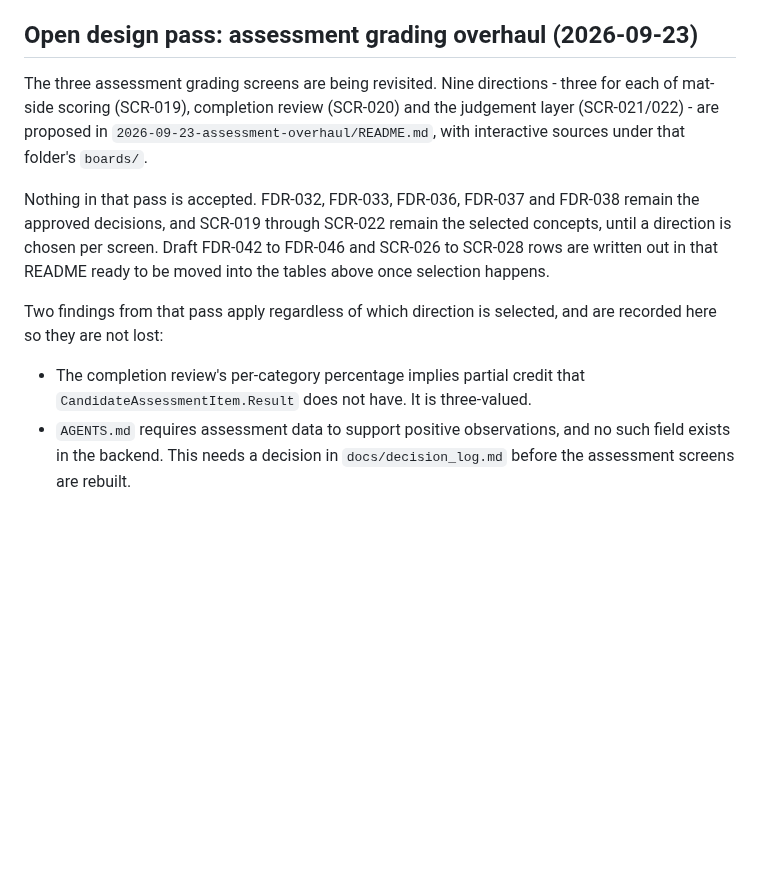
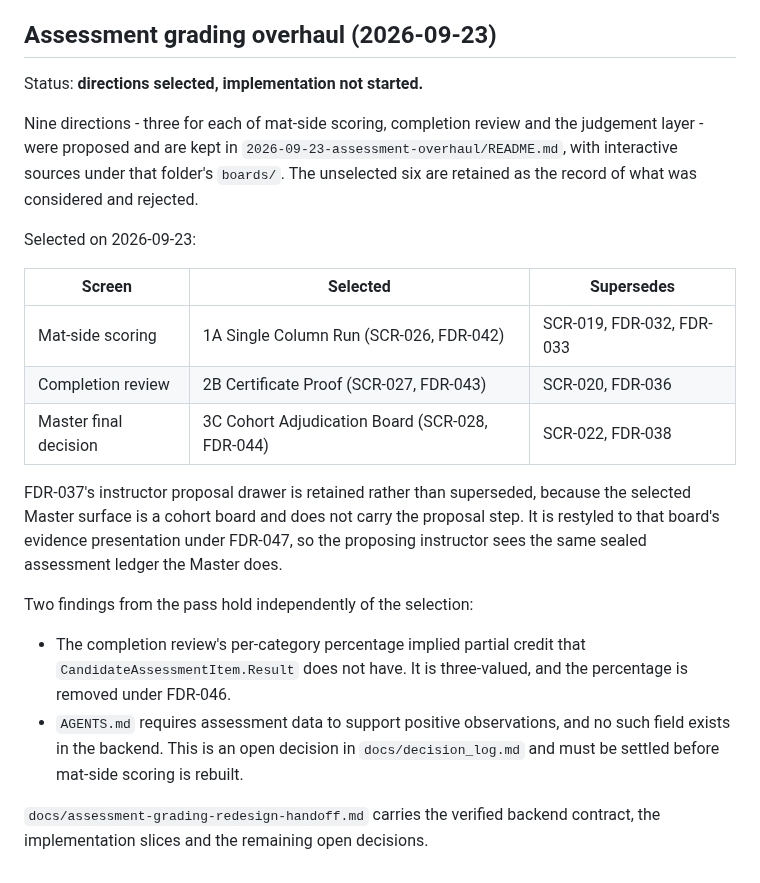
Before and after one commit to TheRedTower/KukGrade, a Markdown page: frontend/Frontend-Design-Register/FRONTEND_DESIGN_REGISTER.md, the part around one of its changes. GitHub-like rendering; blank space fills up the shorter version.

```diff
--- a/frontend/Frontend-Design-Register/FRONTEND_DESIGN_REGISTER.md
+++ b/frontend/Frontend-Design-Register/FRONTEND_DESIGN_REGISTER.md
@@ -288,25 +297,38 @@ Verified on `dev` at `4c009f6` on 2026-09-16. Earlier focused bulk-operation tes
   implemented in session detail. Offline save/synchronisation remains
   unimplemented frontend work.
 
-## Open design pass: assessment grading overhaul (2026-09-23)
+## Assessment grading overhaul (2026-09-23)
 
-The three assessment grading screens are being revisited. Nine directions -
-three for each of mat-side scoring (SCR-019), completion review (SCR-020) and
-the judgement layer (SCR-021/022) - are proposed in
+Status: **directions selected, implementation not started.**
+
+Nine directions - three for each of mat-side scoring, completion review and the
+judgement layer - were proposed and are kept in
 `2026-09-23-assessment-overhaul/README.md`, with interactive sources under that
-folder's `boards/`.
+folder's `boards/`. The unselected six are retained as the record of what was
+considered and rejected.
 
-Nothing in that pass is accepted. FDR-032, FDR-033, FDR-036, FDR-037 and
-FDR-038 remain the approved decisions, and SCR-019 through SCR-022 remain the
-selected concepts, until a direction is chosen per screen. Draft FDR-042 to
-FDR-046 and SCR-026 to SCR-028 rows are written out in that README ready to be
-moved into the tables above once selection happens.
+Selected on 2026-09-23:
 
-Two findings from that pass apply regardless of which direction is selected,
-and are recorded here so they are not lost:
+| Screen | Selected | Supersedes |
+| --- | --- | --- |
+| Mat-side scoring | 1A Single Column Run (SCR-026, FDR-042) | SCR-019, FDR-032, FDR-033 |
+| Completion review | 2B Certificate Proof (SCR-027, FDR-043) | SCR-020, FDR-036 |
+| Master final decision | 3C Cohort Adjudication Board (SCR-028, FDR-044) | SCR-022, FDR-038 |
 
-- The completion review's per-category percentage implies partial credit that
-  `CandidateAssessmentItem.Result` does not have. It is three-valued.
+FDR-037's instructor proposal drawer is retained rather than superseded,
+because the selected Master surface is a cohort board and does not carry the
+proposal step. It is restyled to that board's evidence presentation under
+FDR-047, so the proposing instructor sees the same sealed assessment ledger the
+Master does.
+
+Two findings from the pass hold independently of the selection:
+
+- The completion review's per-category percentage implied partial credit that
+  `CandidateAssessmentItem.Result` does not have. It is three-valued, and the
+  percentage is removed under FDR-046.
 - `AGENTS.md` requires assessment data to support positive observations, and no
-  such field exists in the backend. This needs a decision in
-  `docs/decision_log.md` before the assessment screens are rebuilt.
+  such field exists in the backend. This is an open decision in
+  `docs/decision_log.md` and must be settled before mat-side scoring is rebuilt.
+
+`docs/assessment-grading-redesign-handoff.md` carries the verified backend
+contract, the implementation slices and the remaining open decisions.
```
Also changed, not shown: other parts of frontend/Frontend-Design-Register/FRONTEND_DESIGN_REGISTER.md (+13 -4 lines), docs/assessment-grading-redesign-handoff.md (+73 -53 lines), docs/decision_log.md (+41 -35 lines).
